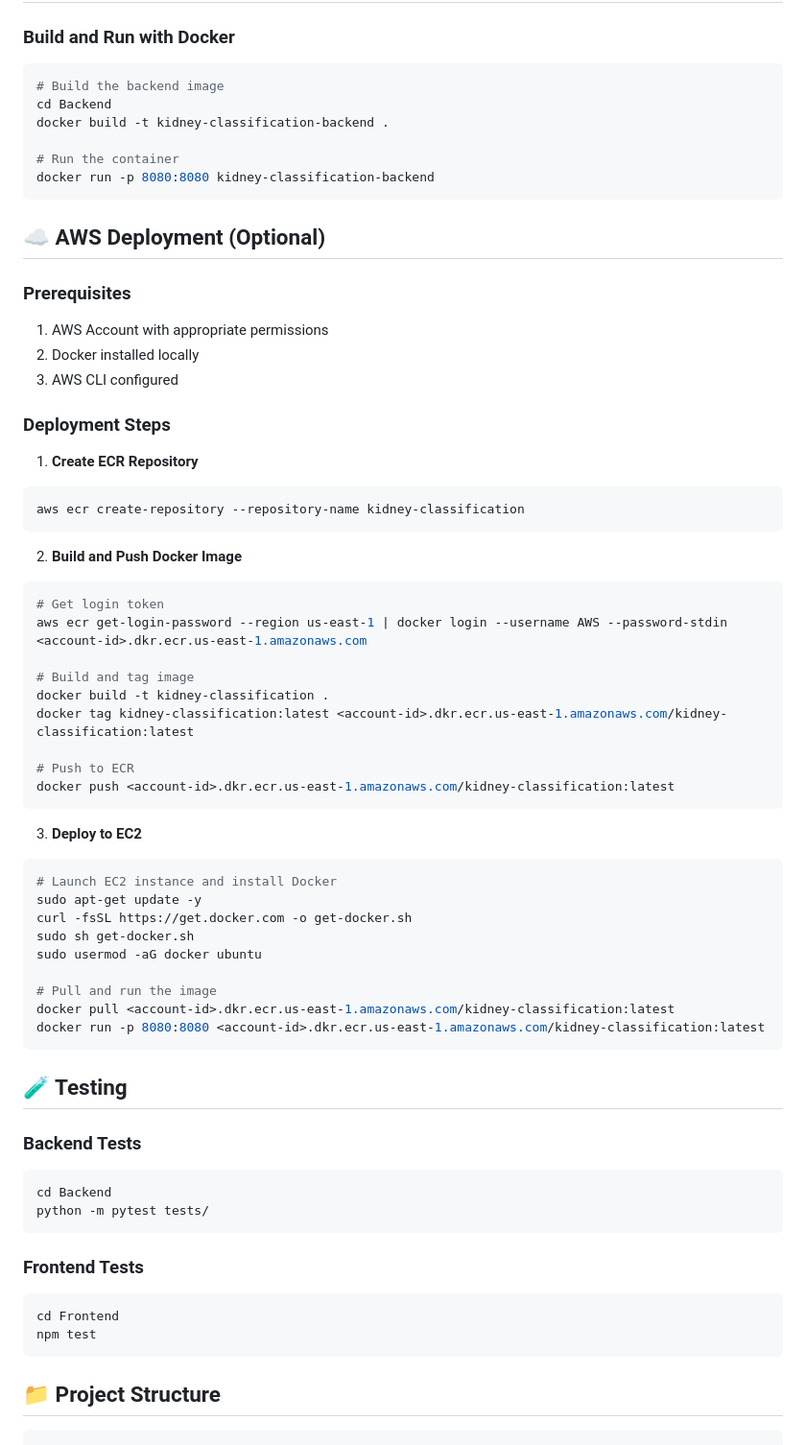
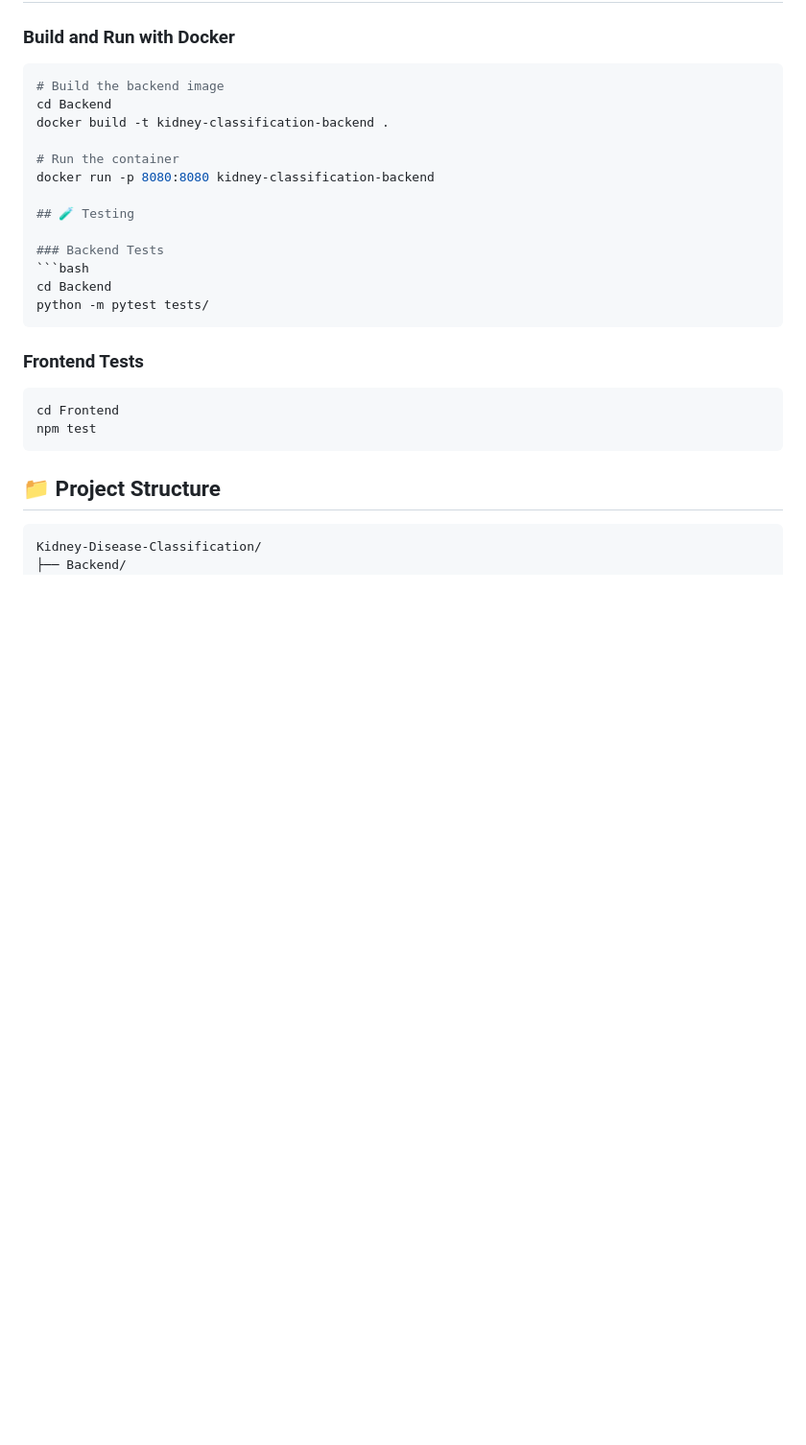
Before and after one commit to Znaxh/Kidney-Disease-Classification-System, a Markdown page: README.md, the part around the change. Shown at 96% size. GitHub-like rendering; blank space fills up the shorter version.

````diff
--- a/README.md
+++ b/README.md
@@ -193,47 +193,6 @@ docker build -t kidney-classification-backend .
 
 # Run the container
 docker run -p 8080:8080 kidney-classification-backend
-```
-
-## ☁️ AWS Deployment (Optional)
-
-### Prerequisites
-1. AWS Account with appropriate permissions
-2. Docker installed locally
-3. AWS CLI configured
-
-### Deployment Steps
-
-1. **Create ECR Repository**
-```bash
-aws ecr create-repository --repository-name kidney-classification
-```
-
-2. **Build and Push Docker Image**
-```bash
-# Get login token
-aws ecr get-login-password --region us-east-1 | docker login --username AWS --password-stdin <account-id>.dkr.ecr.us-east-1.amazonaws.com
-
-# Build and tag image
-docker build -t kidney-classification .
-docker tag kidney-classification:latest <account-id>.dkr.ecr.us-east-1.amazonaws.com/kidney-classification:latest
-
-# Push to ECR
-docker push <account-id>.dkr.ecr.us-east-1.amazonaws.com/kidney-classification:latest
-```
-
-3. **Deploy to EC2**
-```bash
-# Launch EC2 instance and install Docker
-sudo apt-get update -y
-curl -fsSL https://get.docker.com -o get-docker.sh
-sudo sh get-docker.sh
-sudo usermod -aG docker ubuntu
-
-# Pull and run the image
-docker pull <account-id>.dkr.ecr.us-east-1.amazonaws.com/kidney-classification:latest
-docker run -p 8080:8080 <account-id>.dkr.ecr.us-east-1.amazonaws.com/kidney-classification:latest
-```
 
 ## 🧪 Testing
 
````
